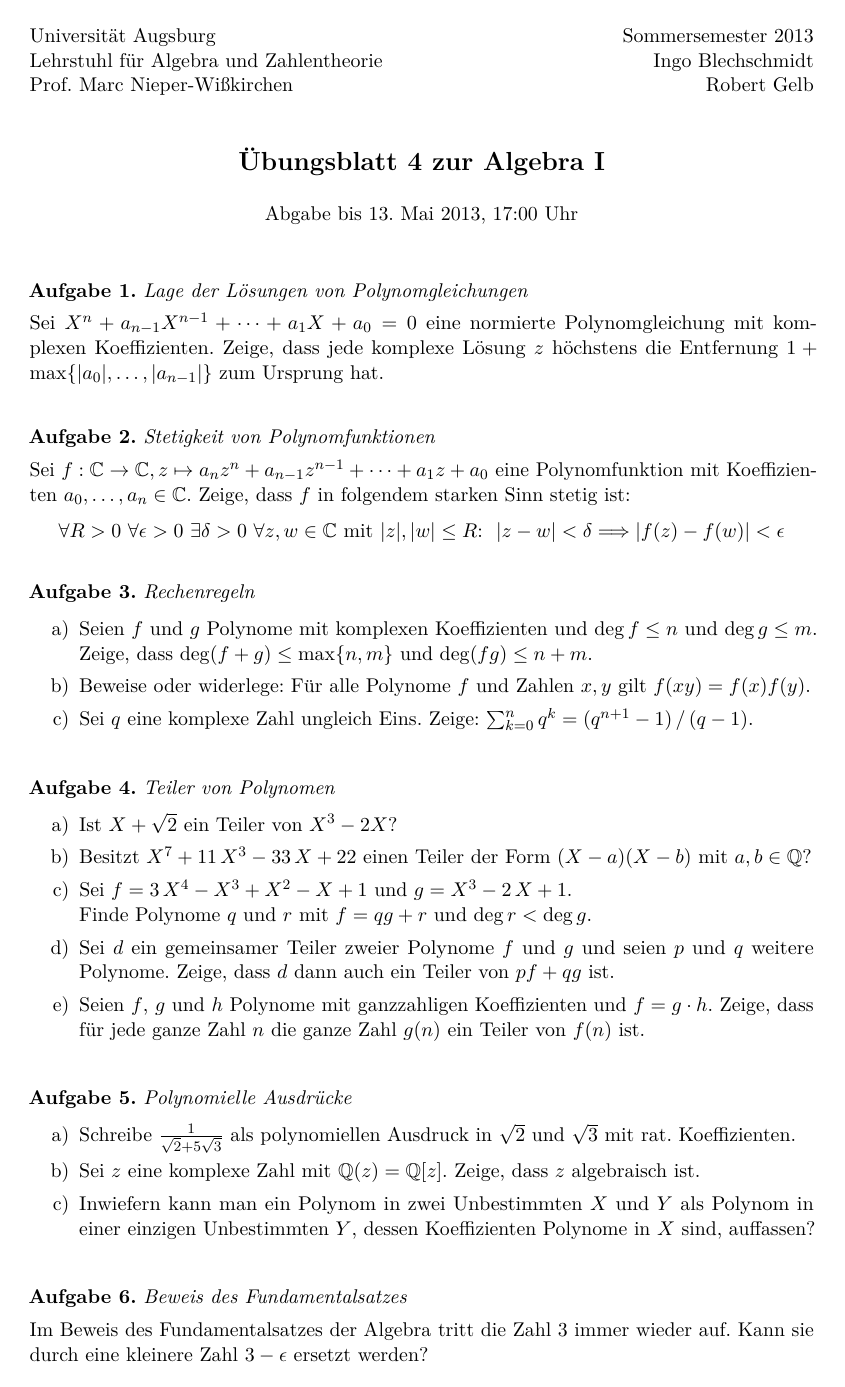
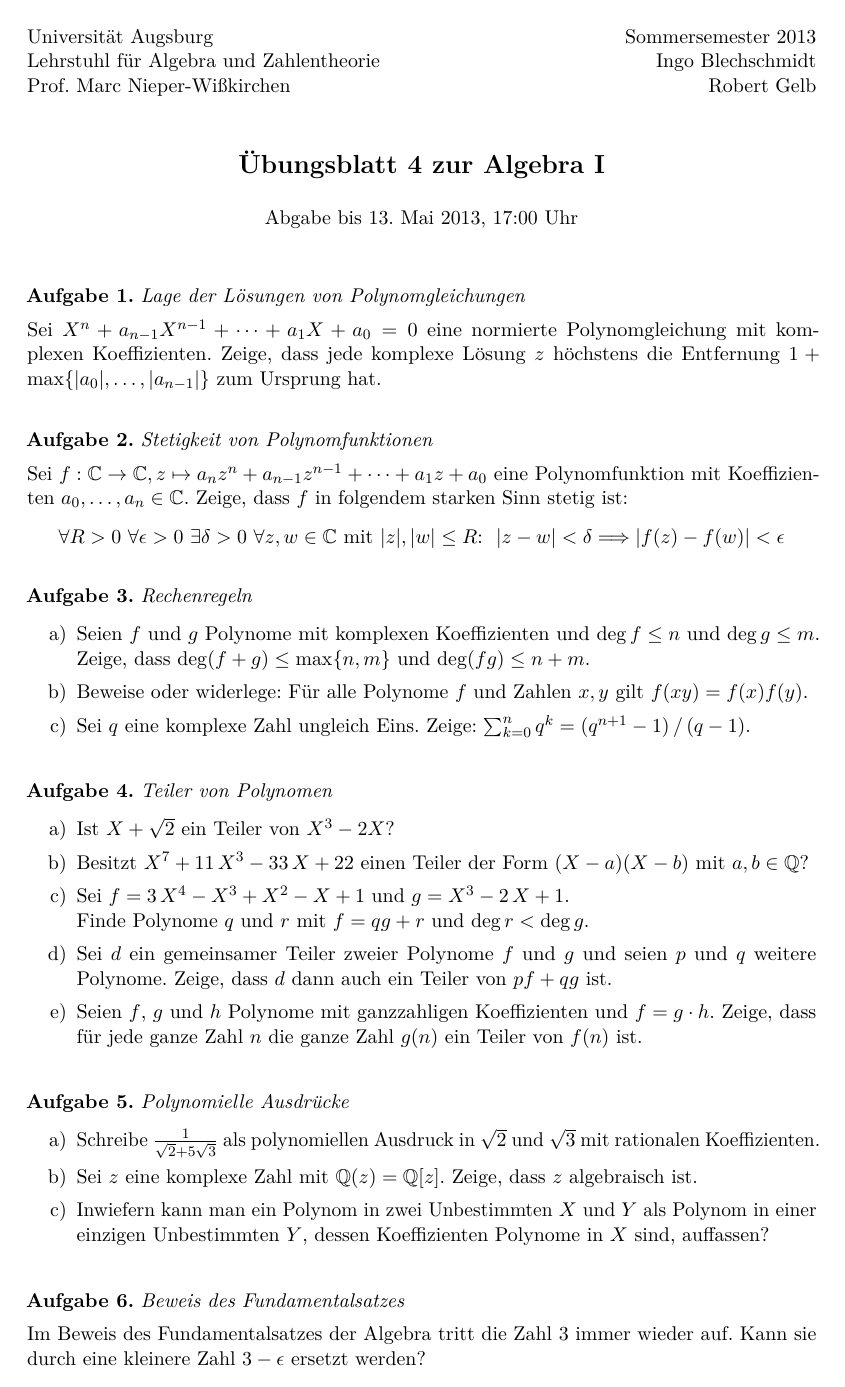
Before and after one commit to iblech/algebra, a LaTeX problem sheet (uebung04.tex): the whole page. Compiled offline with pdfLaTeX.

Commit message:
Layout verbessert

```diff
--- a/uebung04.tex
+++ b/uebung04.tex
@@ -1,9 +1,9 @@
 \documentclass{algblatt}
 \input{config.tex}
-\geometry{tmargin=2cm,bmargin=2cm,lmargin=2.9cm,rmargin=2.9cm}
+\geometry{tmargin=2cm,bmargin=2cm,lmargin=2.85cm,rmargin=2.85cm}
 
 %\setlength{\titleskip}{0.7em}
-\setlength{\aufgabenskip}{1.6em}
+\setlength{\aufgabenskip}{1.4em}
 
 \begin{document}
 
@@ -62,7 +62,7 @@ von~$f(n)$ ist.
 \begin{aufgabe}{Polynomielle Ausdrücke}
 \begin{enumerate}
 \item Schreibe~$\frac{1}{\sqrt{2} + 5\sqrt{3}}$ als polynomiellen Ausdruck
-in~$\sqrt{2}$ und~$\sqrt{3}$ mit rat. Koeffizienten.
+in~$\sqrt{2}$ und~$\sqrt{3}$ mit rationalen Koeffizienten.
 \item Sei~$z$ eine komplexe Zahl mit~$\QQ(z) = \QQ[z]$. Zeige, dass~$z$
 algebraisch ist.
 \item Inwiefern kann man ein Polynom in zwei Unbestimmten~$X$ und~$Y$ als
```
Also changed, not shown: uebung04.pdf.
